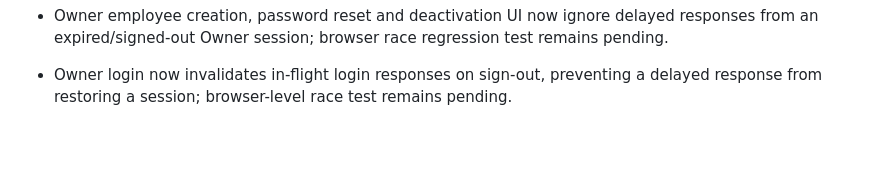
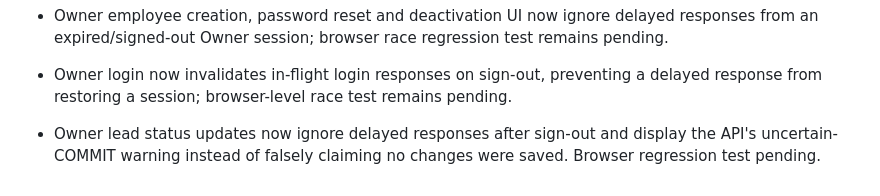
Before and after one commit to Mishnex/mishnex-technologies, a Markdown page: backend/MODULE_PROGRESS.md, the part around the change. Rendered like a GitHub page; blank space fills up the shorter version.

Commit message:
docs(leads): record session and ambiguous commit UI safeguards

```diff
--- a/backend/MODULE_PROGRESS.md
+++ b/backend/MODULE_PROGRESS.md
@@ -67,3 +67,5 @@ Percentages discussed previously are planning estimates, **not** evidence of com
 - Owner employee creation, password reset and deactivation UI now ignore delayed responses from an expired/signed-out Owner session; browser race regression test remains pending.
 
 - Owner login now invalidates in-flight login responses on sign-out, preventing a delayed response from restoring a session; browser-level race test remains pending.
+
+- Owner lead status updates now ignore delayed responses after sign-out and display the API's uncertain-COMMIT warning instead of falsely claiming no changes were saved. Browser regression test pending.
```
